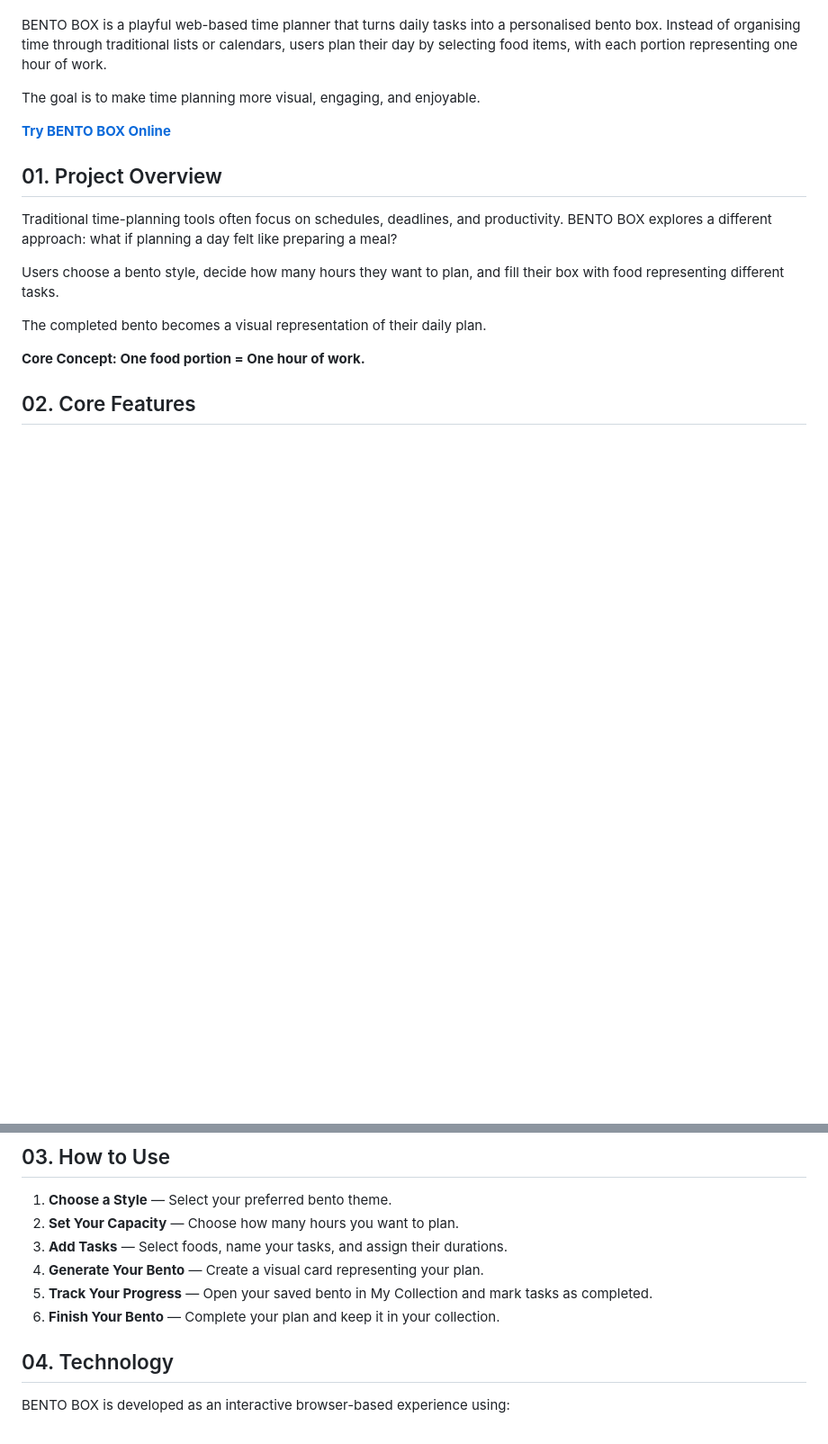
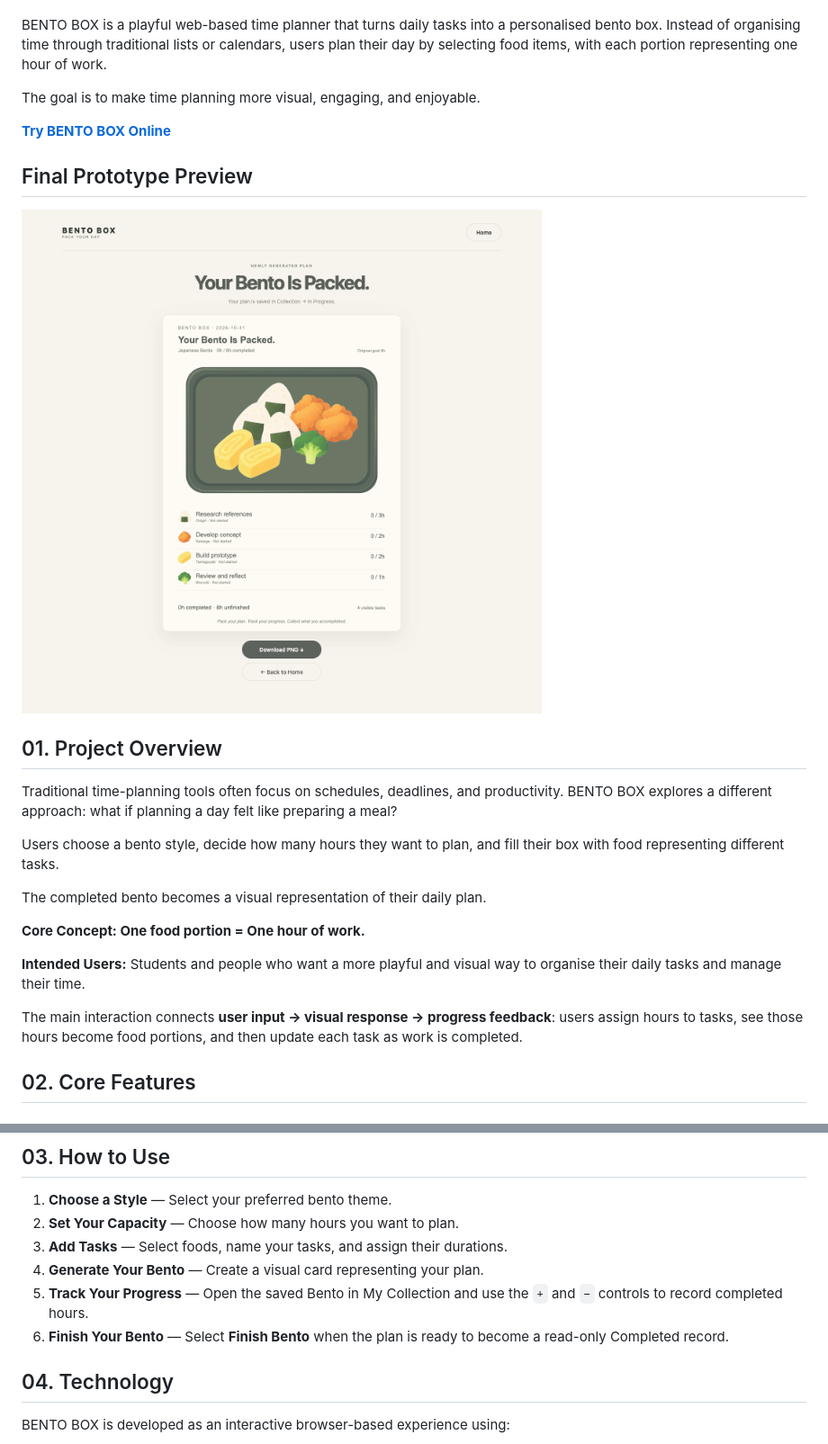
Before and after one commit to 13482278110-design/bento-box, a Markdown page: README.md, 2 parts joined by grey strips. Shown at 90% size. Rendered like a GitHub page; pictures changed too: images/BENTO_BOX_V8_Final.png (added); blank space fills up the shorter version.

Commit message:
docs: finalize assignment 3 submission

```diff
--- a/README.md
+++ b/README.md
@@ -8,6 +8,10 @@ The goal is to make time planning more visual, engaging, and enjoyable.
 
 **[Try BENTO BOX Online](https://13482278110-design.github.io/bento-box/)**
 
+## Final Prototype Preview
+
+![Final BENTO BOX V8 prototype showing a generated Japanese Bento and its task information](images/BENTO_BOX_V8_Final.png)
+
 ## 01. Project Overview
 
 Traditional time-planning tools often focus on schedules, deadlines, and productivity. BENTO BOX explores a different approach: what if planning a day felt like preparing a meal?
@@ -17,6 +21,10 @@ Users choose a bento style, decide how many hours they want to plan, and fill th
 The completed bento becomes a visual representation of their daily plan.
 
 **Core Concept: One food portion = One hour of work.**
+
+**Intended Users:** Students and people who want a more playful and visual way to organise their daily tasks and manage their time.
+
+The main interaction connects **user input → visual response → progress feedback**: users assign hours to tasks, see those hours become food portions, and then update each task as work is completed.
 
 ## 02. Core Features
 
@@ -68,8 +78,8 @@ This allows plans to adapt when extra time or new tasks are needed.
 2. **Set Your Capacity** — Choose how many hours you want to plan.
 3. **Add Tasks** — Select foods, name your tasks, and assign their durations.
 4. **Generate Your Bento** — Create a visual card representing your plan.
-5. **Track Your Progress** — Open your saved bento in My Collection and mark tasks as completed.
-6. **Finish Your Bento** — Complete your plan and keep it in your collection.
+5. **Track Your Progress** — Open the saved Bento in My Collection and use the `+` and `−` controls to record completed hours.
+6. **Finish Your Bento** — Select **Finish Bento** when the plan is ready to become a read-only Completed record.
 
 ## 04. Technology
 
```
Also changed, not shown: other parts of README.md (+12 -5 lines), PROCESS.md (+66 -112 lines).
